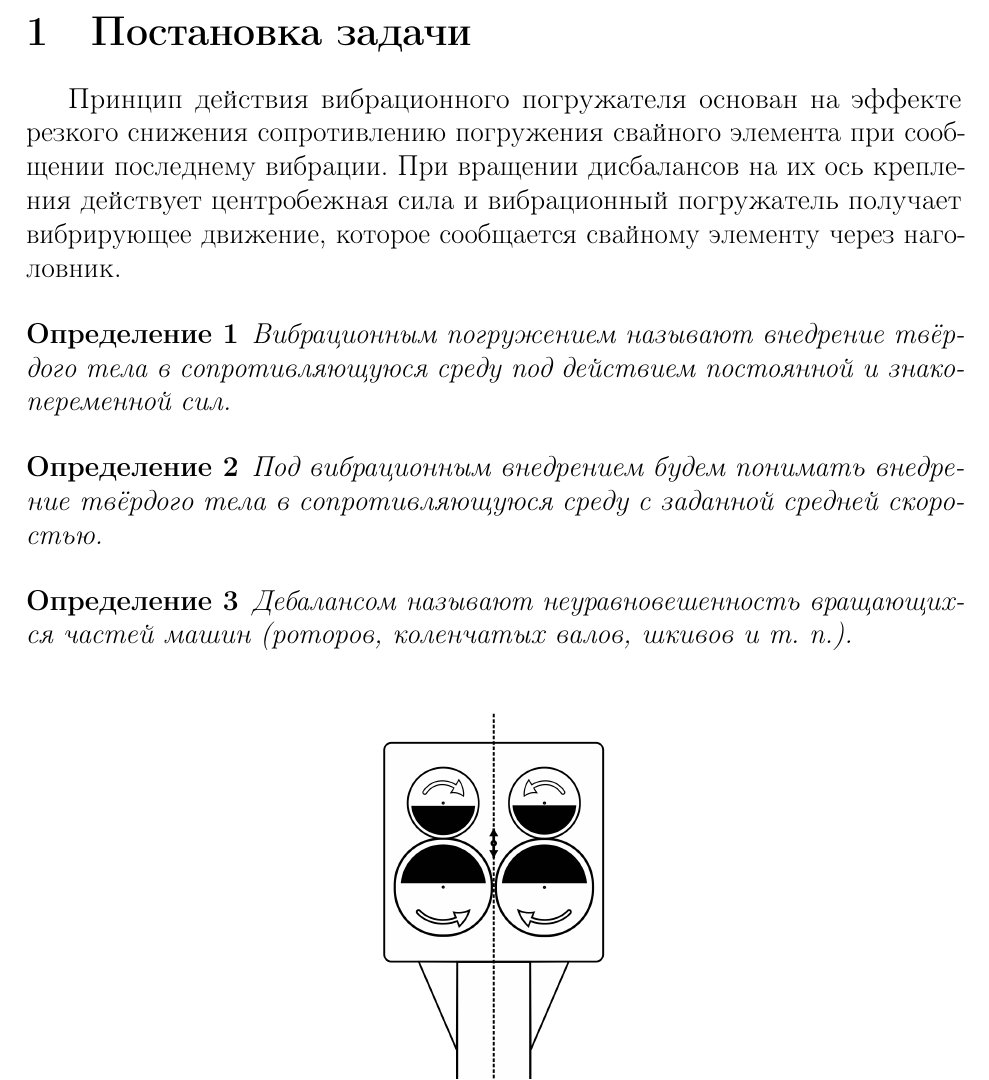
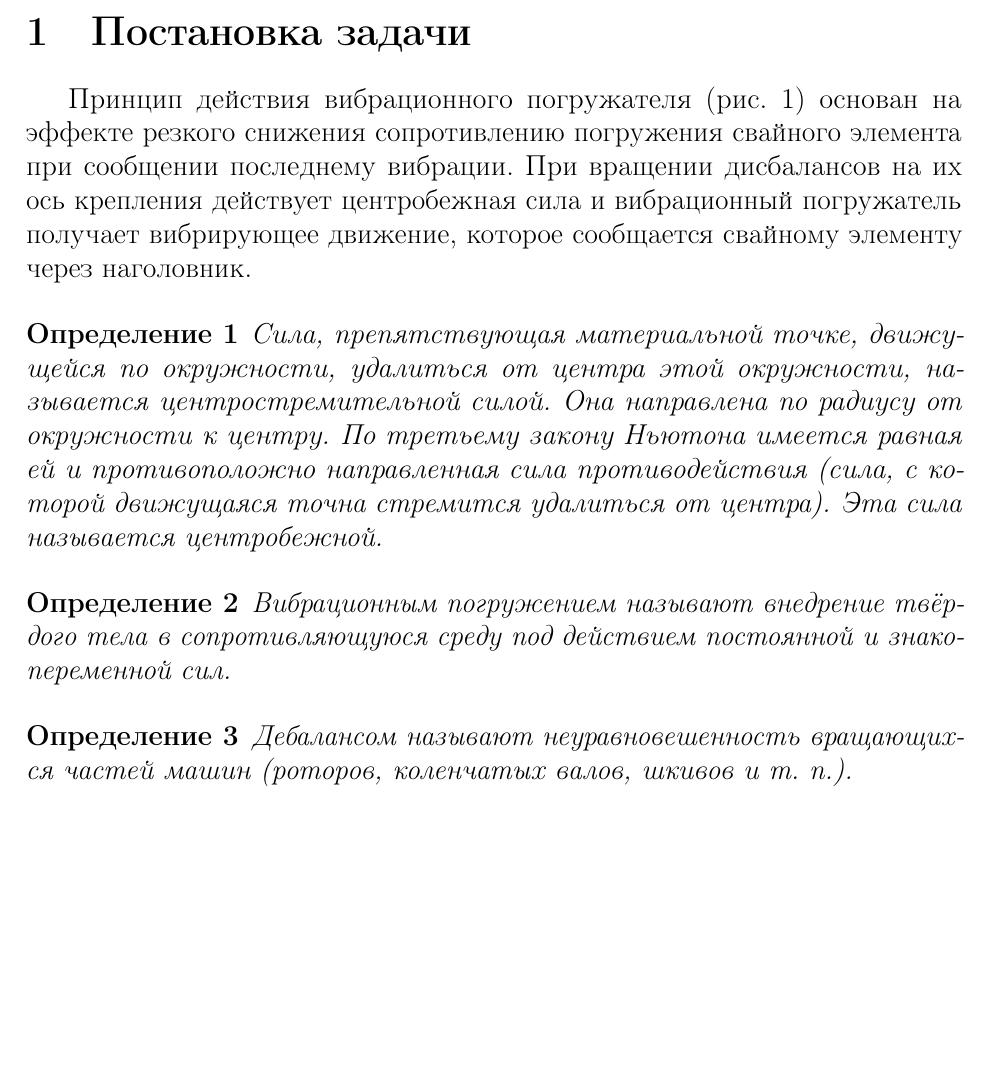
Before and after one commit to DvaMishkiLapa/diplom_math_2019, a LaTeX thesis (diplom.tex, which reads main.tex): part of page 5 of 9, cut so that both start at the same text, the shorter picture padded with empty space. Compiled offline with pdfLaTeX.

Commit message:
Minor fixes of the problem statement

```diff
--- a/main.tex
+++ b/main.tex
@@ -13,15 +13,19 @@
 \clearpage
 \section{Постановка задачи}
 
-Принцип действия вибрационного погружателя основан на эффекте резкого снижения сопротивлению погружения свайного элемента при сообщении последнему вибрации. При вращении дисбалансов на их ось крепления действует центробежная сила и вибрационный погружатель получает вибрирующее движение, которое сообщается свайному элементу через наголовник.
+Принцип действия вибрационного погружателя (рис. \ref{fig:scheme_porg}) основан на эффекте резкого снижения сопротивлению погружения свайного элемента при сообщении последнему вибрации. При вращении дисбалансов на их ось крепления действует центробежная сила и вибрационный погружатель получает вибрирующее движение, которое сообщается свайному элементу через наголовник.
+
+\begin{definition}
+    Сила, препятствующая материальной точке, движущейся по окружности, удалиться от центра этой окружности, называется центростремительной силой. Она направлена по радиусу от окружности к центру. По третьему закону Ньютона имеется равная ей и противоположно направленная сила противодействия (сила, с которой движущаяся точна стремится удалиться от центра). Эта сила называется центробежной.
+\end{definition}
 
 \begin{definition}
     Вибрационным погружением называют внедрение твёрдого тела в сопротивляющуюся среду под действием постоянной и знакопеременной сил.
 \end{definition}
 
-\begin{definition}
-    Под вибрационным внедрением будем понимать внедрение твёрдого тела в сопротивляющуюся среду с заданной средней скоростью.
-\end{definition}
+% \begin{definition}
+%     Под вибрационным внедрением будем понимать внедрение твёрдого тела в сопротивляющуюся среду с заданной средней скоростью.
+% \end{definition}
 
 \begin{definition}
     Дебалансом называют неуравновешенность вращающихся частей машин (роторов, коленчатых валов, шкивов и т. п.).
```
